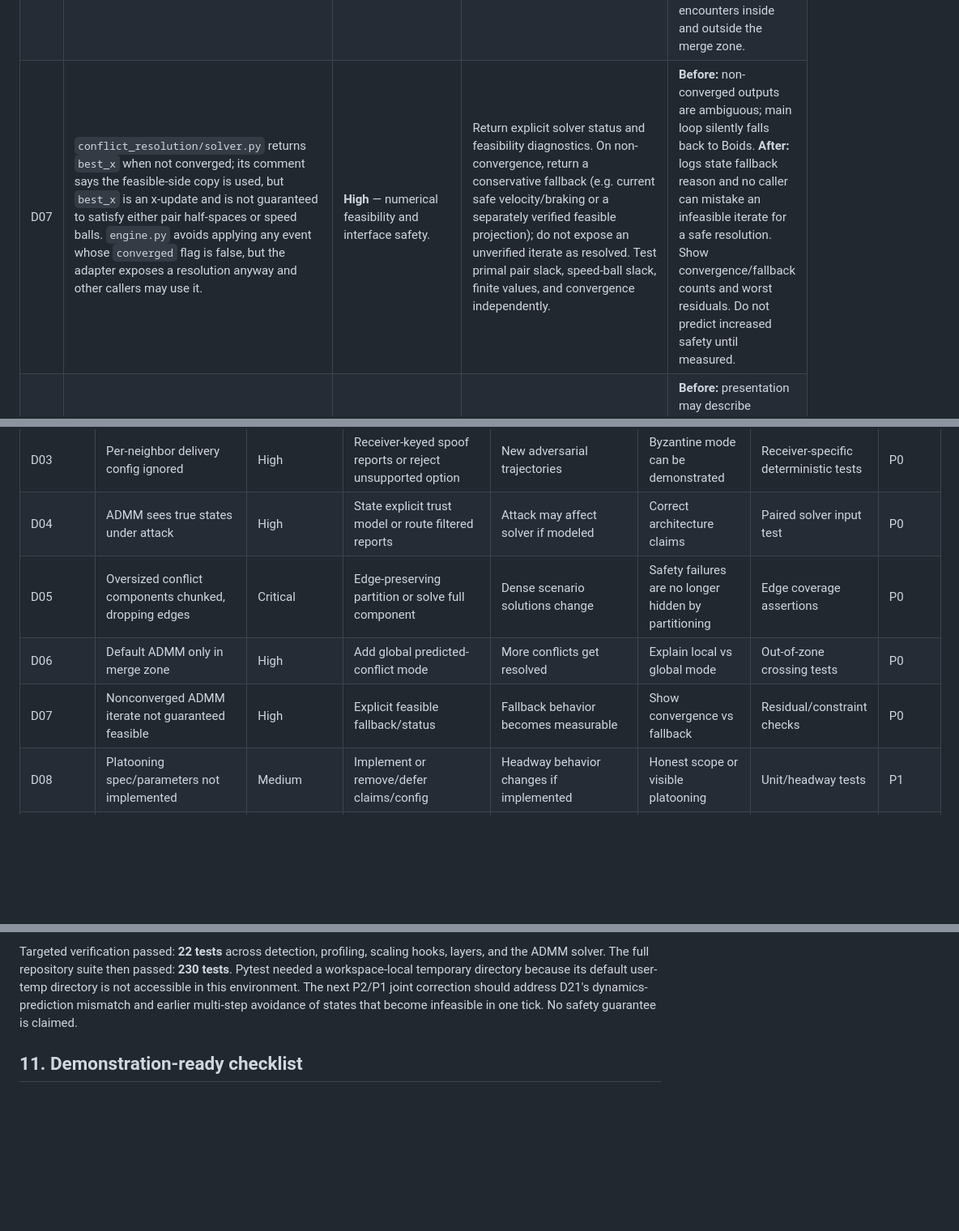
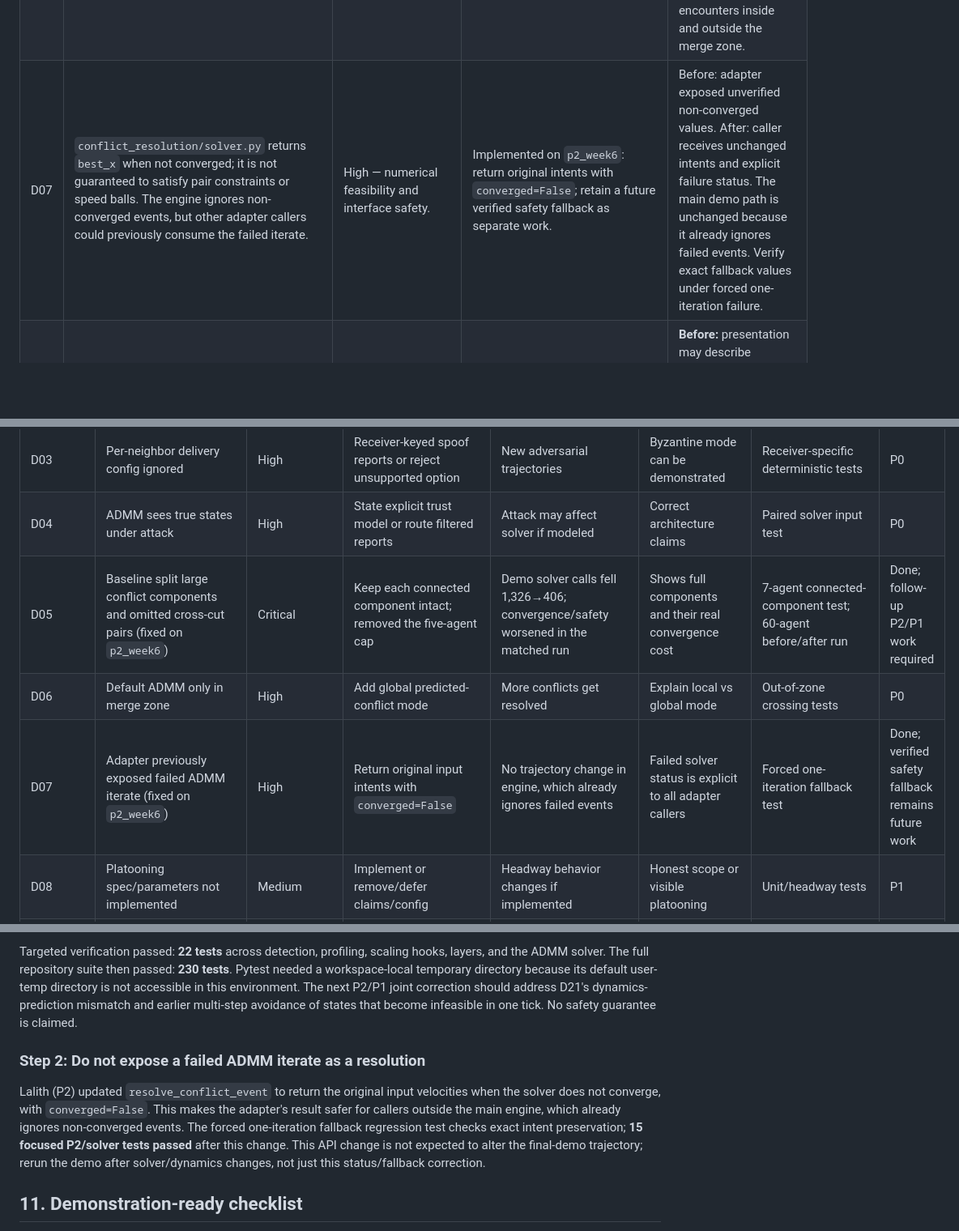
Before and after one commit to rlv-iith/MASooda, a Markdown page: docs/COMPREHENSIVE_PROJECT_AUDIT.md, 3 parts joined by grey strips. Shown at 81% size. Drawn GitHub-style; blank space fills up the shorter version.

Commit message:
docs: record P2 Week 6 results and web input gap

```diff
--- a/docs/COMPREHENSIVE_PROJECT_AUDIT.md
+++ b/docs/COMPREHENSIVE_PROJECT_AUDIT.md
@@ -43,7 +43,7 @@ Severity refers to risk to scientific claims and demonstration interpretation: *
 | D04 | In `simulation/engine.py`, ADMM `intents` are deep copies of true agents with desired velocity; reported positions are used only in local behavior. `resilience/attack.py` does not alter the agent's true state. The threat model says ADMM is under attack if it is built from reports. | **High** — resilience-system coverage. | Either explicitly define ADMM as a trusted ground-truth/centralized safety layer and correct the threat model, or pass authenticated/filtered intent estimates to decentralized ADMM and model what each agent knows. Do not claim ADMM itself is attacked in the current code. Add a paired test proving whether changing only a malicious report changes ADMM input/output. | **Before:** position falsification influences Boids only; ADMM still sees true positions. **After:** demo can accurately show a trusted ADMM safety layer or test compromised/filtered ADMM inputs as an additional threat case. Evidence: log source of each solver input and paired identical-state attack/no-attack solver comparison. |
 | D05 | `conflict_resolution/detection.py` splits connected components larger than `max_group_size` into sorted-x chunks. This can separate two conflicting agents across a chunk boundary and drops cross-chunk constraints. `docs/p2_week5_scaling.md` describes the cap but not the resulting lost edges. | **Critical** — can make a claimed resolved group incomplete. | Replace chunking with constraint-preserving partitioning: use overlapping groups that include every conflict edge, or solve oversized connected components as a whole / via an explicitly documented distributed decomposition with boundary consensus. Never claim a global component is solved if its edges were omitted. Add a diagnostic count of conflict edges not represented in any solve (must be zero). | **Before:** a dense conflict chain may be split and a boundary pair left unoptimized. **After:** every detected edge participates in a constraint solve; runtime may increase for dense scenes and is scientifically preferable. Verify a synthetic 6+ agent chain where the only cross-cut pair conflicts, edge coverage, and brute-force post-solve minimum separation. |
 | D06 | ADMM detection has `merge_zone_only: true` and checks conflicts only when both agents are in x=[700,800] (`conflict_resolution/detection.py`). Pairwise safety is global; `docs/p3_week4_notes.md` and saved merge output report violations outside this area. | **High** — global collision-avoidance coverage. | Keep merge-zone mode as one policy experiment, but add a global safety mode. Trigger based on predicted closest approach over a short horizon, not only current distance and x-zone. Record missed near-collisions by comparing all-pairs predicted trajectories to detected constraints. | **Before:** ADMM does nothing to resolve many non-merge-zone conflicts. **After:** trajectories may change outside the merge zone and ADMM event counts rise; the comparison isolates local vs global protection. Verify scripted crossing/head-on/following encounters inside and outside the merge zone. |
-| D07 | `conflict_resolution/solver.py` returns `best_x` when not converged; its comment says the feasible-side copy is used, but `best_x` is an x-update and is not guaranteed to satisfy either pair half-spaces or speed balls. `engine.py` avoids applying any event whose `converged` flag is false, but the adapter exposes a resolution anyway and other callers may use it. | **High** — numerical feasibility and interface safety. | Return explicit solver status and feasibility diagnostics. On non-convergence, return a conservative fallback (e.g. current safe velocity/braking or a separately verified feasible projection); do not expose an unverified iterate as resolved. Test primal pair slack, speed-ball slack, finite values, and convergence independently. | **Before:** non-converged outputs are ambiguous; main loop silently falls back to Boids. **After:** logs state fallback reason and no caller can mistake an infeasible iterate for a safe resolution. Show convergence/fallback counts and worst residuals. Do not predict increased safety until measured. |
+| D07 | `conflict_resolution/solver.py` returns `best_x` when not converged; it is not guaranteed to satisfy pair constraints or speed balls. The engine ignores non-converged events, but other adapter callers could previously consume the failed iterate. | High — numerical feasibility and interface safety. | Implemented on `p2_week6`: return original intents with `converged=False`; retain a future verified safety fallback as separate work. | Before: adapter exposed unverified non-converged values. After: caller receives unchanged intents and explicit failure status. The main demo path is unchanged because it already ignores failed events. Verify exact fallback values under forced one-iteration failure. |
 | D08 | `local_behavior/boids.py` does not implement the platooning term `v_plat` present in `docs/p3_boids_formulation.pdf`; the YAML still has `d_0`, `h`, `k_s`, `k_v`, and `r_plat`, but `k_v` is used only for merge slowing. Optional priority-yield term from the formulation is also absent. | **Medium** — theory-to-code alignment and traffic behavior. | Either remove unused platooning parameters and explicitly mark platooning as deferred, or implement the documented leader, desired time headway, and slowdown term with dimensional tests. Treat priority yielding as a separate explicit feature, not implied by priority weights in ADMM. | **Before:** presentation may describe platooning while code implements flocking/corridor merging. **After:** either narrower truthful scope or visible spacing/headway behavior. Verify single-leader gap response and priority conflict cases, with headway and speed plots. |
 | D09 | Formulation PDF clamps look-ahead x to corridor length `L`; current `corridor_following` uses `q=(x+look_ahead,y_target)` without clamping. Some notes (P3 Week 4) say agents halt around the exit, but the code's unbounded look-ahead keeps pulling forward. | **Medium** — exit boundary behavior and documentation. | Define exit behavior: remove/despawn agents after a valid arrival, or use a terminal controller that brakes and records destination completion. Then align the look-ahead formula and notes. Avoid simply clamping q at L unless a stop controller is added, because the goal vector may collapse and produce piling. | **Before:** agents continue in unbounded x after crossing the exit; notes contradict this. **After:** animation shows arrival and departure from the active airspace, with clear counts and no artificial end-of-run pile-up. Verify agents are counted once, despawn/terminal states are logged, and no agent crosses a prohibited boundary. |
 | D10 | `verification/metrics.py` counts arrival using `any(x >= exit_x)` only, without destination proximity, y/corridor, direction, or an explicit terminal state. Therefore README's successful destination arrival criterion is not measured. | **High** — throughput/mission success claims. | Define arrival region from each agent's destination and tolerance; require position inside it and optionally low speed/valid corridor. Record first arrival time, arrival success, and timeout separately. Coordinate with D09 terminal handling. | **Before:** an agent can be counted as arrived merely by crossing x=1400 in the wrong lane. **After:** throughput means valid completed missions; some reported arrivals may fall. Verify wrong-y crossing fails, valid arrival succeeds once, and results are stable with step interpolation near boundary. |
@@ -173,9 +175,9 @@ Recommended visuals: top-down trajectories with corridor boundaries; optional si
 | D02 | W-MSR estimate unused; truth-assisted correction | Critical | Implement filtered-data path; retain oracle baseline separately | Attack response changes | Honest defense comparison | Data provenance + injected report test | P0 |
 | D03 | Per-neighbor delivery config ignored | High | Receiver-keyed spoof reports or reject unsupported option | New adversarial trajectories | Byzantine mode can be demonstrated | Receiver-specific deterministic tests | P0 |
 | D04 | ADMM sees true states under attack | High | State explicit trust model or route filtered reports | Attack may affect solver if modeled | Correct architecture claims | Paired solver input test | P0 |
-| D05 | Oversized conflict components chunked, dropping edges | Critical | Edge-preserving partition or solve full component | Dense scenario solutions change | Safety failures are no longer hidden by partitioning | Edge coverage assertions | P0 |
+| D05 | Baseline split large conflict components and omitted cross-cut pairs (fixed on `p2_week6`) | Critical | Keep each connected component intact; removed the five-agent cap | Demo solver calls fell 1,326→406; convergence/safety worsened in the matched run | Shows full components and their real convergence cost | 7-agent connected-component test; 60-agent before/after run | Done; follow-up P2/P1 work required |
 | D06 | Default ADMM only in merge zone | High | Add global predicted-conflict mode | More conflicts get resolved | Explain local vs global mode | Out-of-zone crossing tests | P0 |
-| D07 | Nonconverged ADMM iterate not guaranteed feasible | High | Explicit feasible fallback/status | Fallback behavior becomes measurable | Show convergence vs fallback | Residual/constraint checks | P0 |
+| D07 | Adapter previously exposed failed ADMM iterate (fixed on `p2_week6`) | High | Return original input intents with `converged=False` | No trajectory change in engine, which already ignores failed events | Failed solver status is explicit to all adapter callers | Forced one-iteration fallback test | Done; verified safety fallback remains future work |
 | D08 | Platooning spec/parameters not implemented | Medium | Implement or remove/defer claims/config | Headway behavior changes if implemented | Honest scope or visible platooning | Unit/headway tests | P1 |
 | D09 | Exit formulation/notes/code disagree; no terminal handling | Medium | Define brake/despawn terminal state | End trajectories change | Clear arrival/departure animation | Exit-boundary test | P1 |
 | D10 | Arrival measured by x crossing only | High | Destination region and once-only arrival | Throughput may fall | Valid mission-success metric | Wrong-lane and boundary tests | P0 |
@@ -219,6 +222,10 @@ The same 60-agent, seed-42, converging demo was run before and after for 10 simu
 
 Targeted verification passed: **22 tests** across detection, profiling, scaling hooks, layers, and the ADMM solver. The full repository suite then passed: **230 tests**. Pytest needed a workspace-local temporary directory because its default user-temp directory is not accessible in this environment. The next P2/P1 joint correction should address D21's dynamics-prediction mismatch and earlier multi-step avoidance of states that become infeasible in one tick. No safety guarantee is claimed.
 
+### Step 2: Do not expose a failed ADMM iterate as a resolution
+
+Lalith (P2) updated `resolve_conflict_event` to return the original input velocities when the solver does not converge, with `converged=False`. This makes the adapter's result safer for callers outside the main engine, which already ignores non-converged events. The forced one-iteration fallback regression test checks exact intent preservation; **15 focused P2/solver tests passed** after this change. This API change is not expected to alter the final-demo trajectory; rerun the demo after solver/dynamics changes, not just this status/fallback correction.
+
 ## 11. Demonstration-ready checklist
 
 - [ ] One collision definition in meters is used by ADMM, live STL, offline metrics, charts, and documentation.
```
Also changed, not shown: other parts of docs/COMPREHENSIVE_PROJECT_AUDIT.md (+3 -0 lines).
